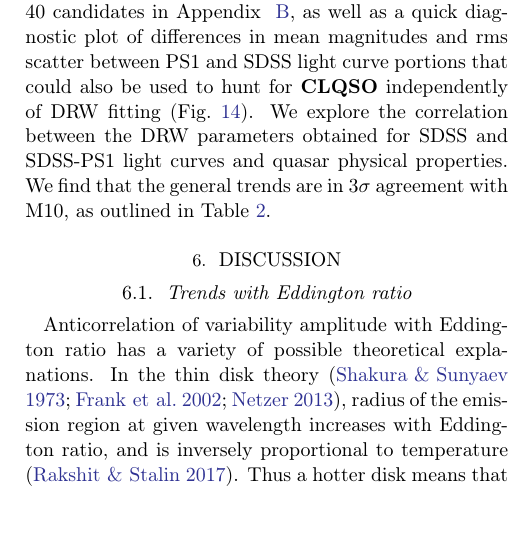
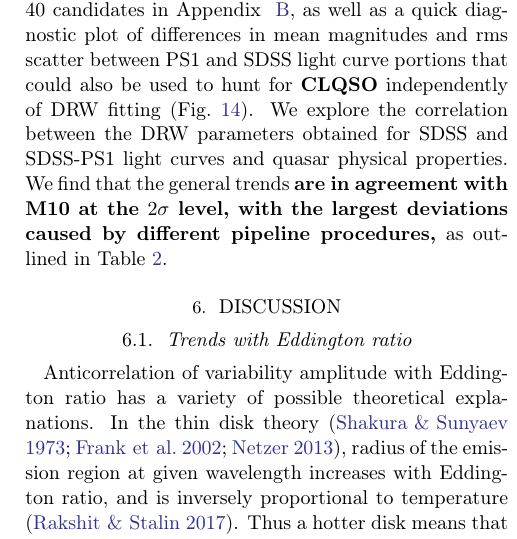
Before and after one commit to suberlak/PS1_SDSS_CRTS, a LaTeX paper (report/submitted/main.tex): part of one column of page 11 of 25, cut so that both start at the same text. Compiled offline with LaTeX, dvips and Ghostscript.

Commit message:
corrected Sec.7 (summary), 3rd para, about SFinf-Mi correlation

```diff
--- a/report/submitted/main.tex
+++ b/report/submitted/main.tex
@@ -515,7 +515,7 @@ Eddington ratio $(f_{Edd} {=} L_{Bol}/L_{\mathrm{Edd}})$ encodes accretion stren
 \end{deluxetable*}
 
 
-In summary, following the standard procedure of shifting the DRW parameter $\tau$ to quasar rest-frame, and correcting for wavelength dependence, we compare our results to M10. We show on  Fig.~\ref{fig:tau_sf_dist} that the new rest-frame distributions of $\tau$,$\sigma$ with SDSS, SDSS-PS1 are similar to those found by M10. There is a small ($<0.05$ dex) offset between parameters fitted for SDSS light curves between this study and M10, that we attribute to data cleaning and software differences (Fig.~\ref{fig:sigma_tau_ratios_M10}). When comparing SDSS and SDSS-PS1 combined data we expect that there would be a long tail of objects that have a larger timescale and amplitude of variability with extended baseline, corresponding to a true timescale that was longer than the initially probed time range with SDSS (Fig.~\ref{fig:sigma_tau_ratios}). Changing-Look Quasars belong to the tail-end of quasar variability (Sec.~\ref{sec:outliers}), and we suggest 40 candidates in Appendix ~\ref{app:clqso_cands}, as well as a quick diagnostic plot of differences in mean magnitudes and rms scatter between PS1 and SDSS light curve portions that could also be used to hunt for \textbf{CLQSO} independently of DRW fitting (Fig.~\ref{fig:median_offsets}). We explore the correlation between the DRW parameters obtained for SDSS and SDSS-PS1 light curves and quasar physical properties. We find that the general trends are in $3\sigma$ agreement with M10, as outlined in Table~\ref{tab:coefficients}.
+In summary, following the standard procedure of shifting the DRW parameter $\tau$ to quasar rest-frame, and correcting for wavelength dependence, we compare our results to M10. We show on  Fig.~\ref{fig:tau_sf_dist} that the new rest-frame distributions of $\tau$,$\sigma$ with SDSS, SDSS-PS1 are similar to those found by M10. There is a small ($<0.05$ dex) offset between parameters fitted for SDSS light curves between this study and M10, that we attribute to data cleaning and software differences (Fig.~\ref{fig:sigma_tau_ratios_M10}). When comparing SDSS and SDSS-PS1 combined data we expect that there would be a long tail of objects that have a larger timescale and amplitude of variability with extended baseline, corresponding to a true timescale that was longer than the initially probed time range with SDSS (Fig.~\ref{fig:sigma_tau_ratios}). Changing-Look Quasars belong to the tail-end of quasar variability (Sec.~\ref{sec:outliers}), and we suggest 40 candidates in Appendix ~\ref{app:clqso_cands}, as well as a quick diagnostic plot of differences in mean magnitudes and rms scatter between PS1 and SDSS light curve portions that could also be used to hunt for \textbf{CLQSO} independently of DRW fitting (Fig.~\ref{fig:median_offsets}). We explore the correlation between the DRW parameters obtained for SDSS and SDSS-PS1 light curves and quasar physical properties. We find that the general trends \textbf{are in agreement with M10 at the $2\sigma$ level, with the largest deviations caused by different pipeline procedures,} as outlined in Table~\ref{tab:coefficients}.
 
 %
 %
```
Also changed, not shown: report/submitted/main.tex (2 more changed lines).
